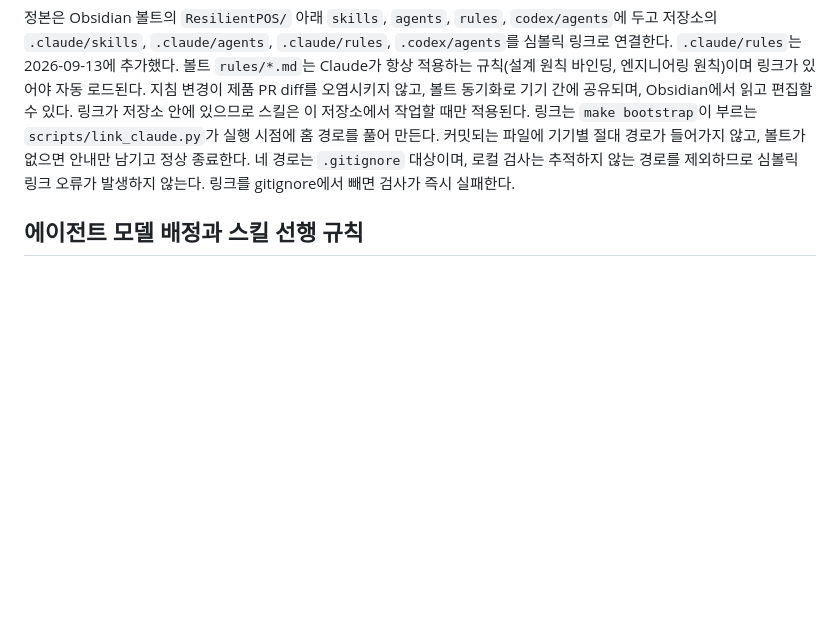
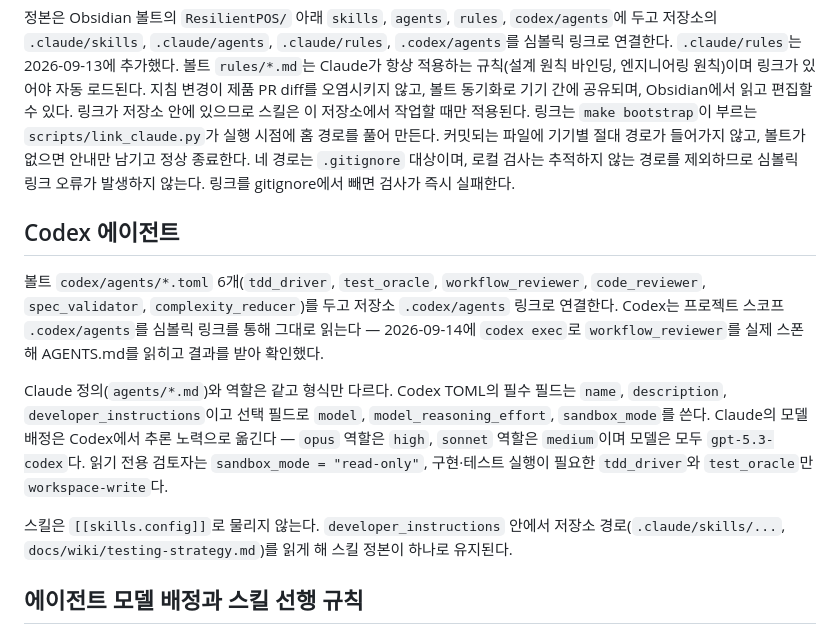
Before and after one commit to char-labs/ResilientPOS, a Markdown page: docs/wiki/agent-instructions.md, the part around the change. Rendered like a GitHub page; blank space fills up the shorter version.

Commit message:
docs(wiki): Codex 에이전트 6개 등재와 codex CLI 가용성 정정
spec: docs/spec/2026-09-14-codex-agents-and-cli-correction.md

Co-Authored-By: Claude Opus 5 <noreply@anthropic.com>

```diff
--- a/docs/wiki/agent-instructions.md
+++ b/docs/wiki/agent-instructions.md
@@ -29,6 +29,21 @@ diff를 오염시키지 않고, 볼트 동기화로 기기 간에 공유되며,
 네 경로는 `.gitignore` 대상이며, 로컬 검사는 추적하지 않는 경로를 제외하므로 심볼릭 링크 오류가
 발생하지 않는다. 링크를 gitignore에서 빼면 검사가 즉시 실패한다.
 
+## Codex 에이전트
+볼트 `codex/agents/*.toml` 6개(`tdd_driver`, `test_oracle`, `workflow_reviewer`, `code_reviewer`, `spec_validator`,
+`complexity_reducer`)를 두고 저장소 `.codex/agents` 링크로 연결한다. Codex는 프로젝트 스코프 `.codex/agents`를
+심볼릭 링크를 통해 그대로 읽는다 — 2026-09-14에 `codex exec`로 `workflow_reviewer`를 실제 스폰해 AGENTS.md를
+읽히고 결과를 받아 확인했다.
+
+Claude 정의(`agents/*.md`)와 역할은 같고 형식만 다르다. Codex TOML의 필수 필드는 `name`, `description`,
+`developer_instructions`이고 선택 필드로 `model`, `model_reasoning_effort`, `sandbox_mode`를 쓴다. Claude의 모델
+배정은 Codex에서 추론 노력으로 옮긴다 — `opus` 역할은 `high`, `sonnet` 역할은 `medium`이며 모델은 모두
+`gpt-5.3-codex`다. 읽기 전용 검토자는 `sandbox_mode = "read-only"`, 구현·테스트 실행이 필요한 `tdd_driver`와
+`test_oracle`만 `workspace-write`다.
+
+스킬은 `[[skills.config]]`로 물리지 않는다. `developer_instructions` 안에서 저장소 경로(`.claude/skills/...`,
+`docs/wiki/testing-strategy.md`)를 읽게 해 스킬 정본이 하나로 유지된다.
+
 ## 에이전트 모델 배정과 스킬 선행 규칙
 2026-09-13 전체 이식 시 사용자가 정한 기준이다. 원본 플러그인은 대부분 `model: opus` 고정이었으나 역할별 가성비로 바꿨다.
 정본은 볼트 `agents/*.md`의 `model:`이고, `resilientpos-orchestrator`가 dispatch 할 때는 "집행 위임 tier ≤ 메인 tier" 상한이 우선한다.
```
Also changed, not shown: docs/wiki/borrowed-workflows.md (+9 -5 lines), docs/wiki/changes.md (+6 -0 lines).
